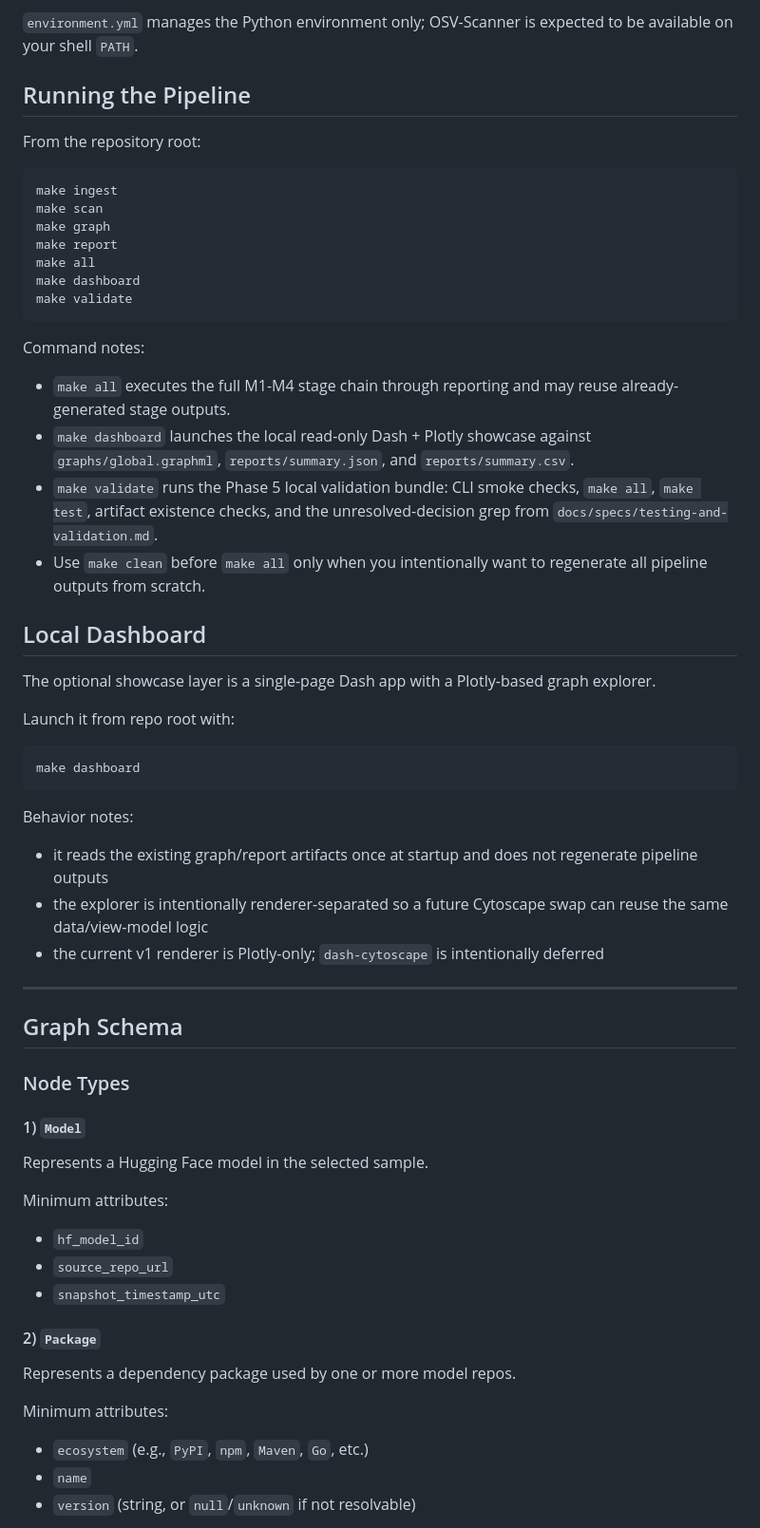
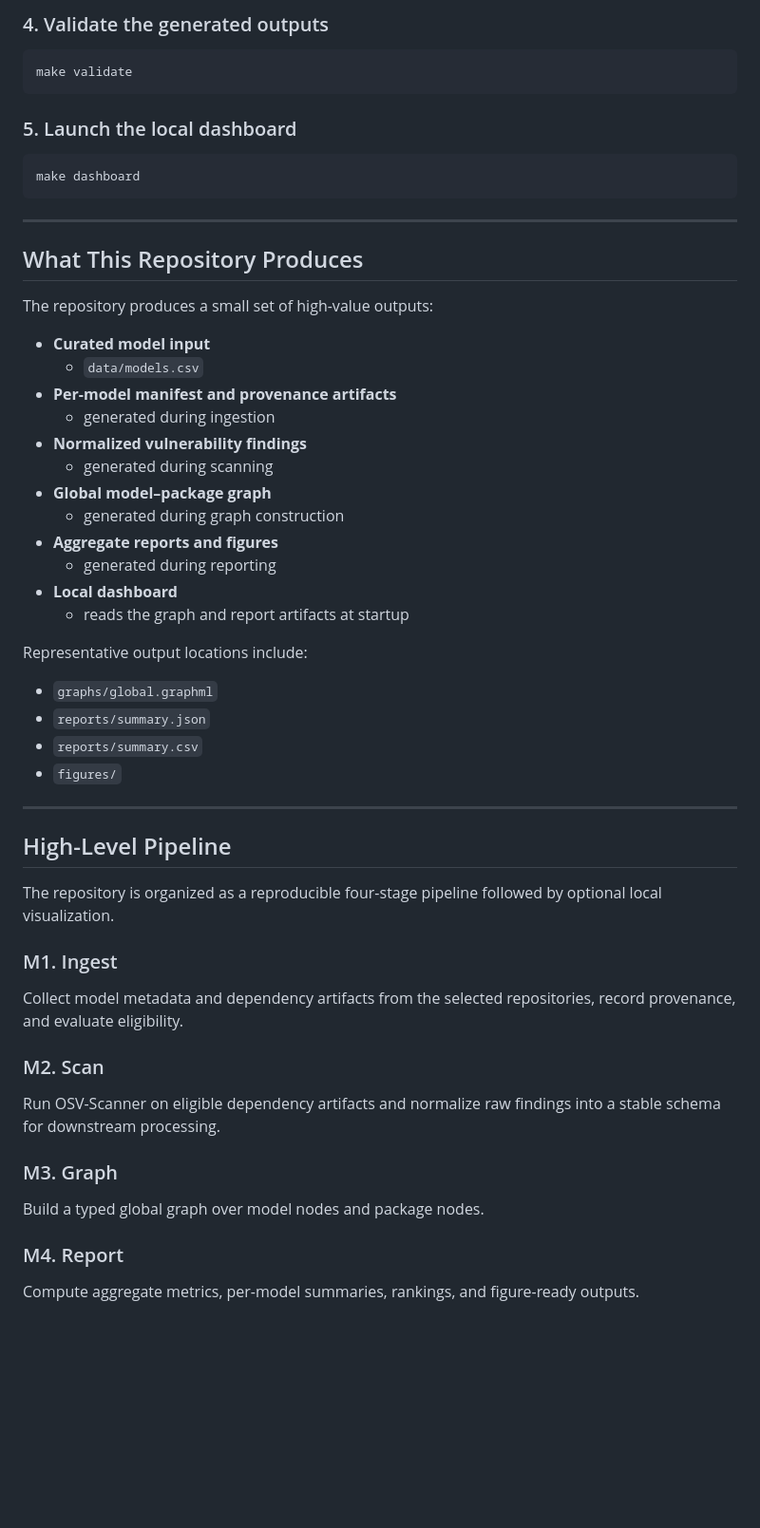
Before and after one commit to Mojo4Sho1/CSE6392_Project_AI-Supply-Chain-Risk-Atlas, a Markdown page: README.md, the part around one of its changes. Shown at 95% size. GitHub-like rendering; blank space fills up the shorter version.

Commit message:
Revise README for clarity and project updates
Updated README to reflect current project status, goals, and pipeline details.

````diff
--- a/README.md
+++ b/README.md
@@ -186,63 +45,58 @@ osv-scanner --version
 ```
 
-`environment.yml` manages the Python environment only; OSV-Scanner is expected to be available on your shell `PATH`.
-
-## Running the Pipeline
-
-From the repository root:
+### 4. Validate the generated outputs
 
 ```bash
-make ingest
-make scan
-make graph
-make report
-make all
-make dashboard
 make validate
 ```
 
-Command notes:
-
-- `make all` executes the full M1-M4 stage chain through reporting and may reuse already-generated stage outputs.
-- `make dashboard` launches the local read-only Dash + Plotly showcase against `graphs/global.graphml`, `reports/summary.json`, and `reports/summary.csv`.
-- `make validate` runs the Phase 5 local validation bundle: CLI smoke checks, `make all`, `make test`, artifact existence checks, and the unresolved-decision grep from `docs/specs/testing-and-validation.md`.
-- Use `make clean` before `make all` only when you intentionally want to regenerate all pipeline outputs from scratch.
-
-## Local Dashboard
-
-The optional showcase layer is a single-page Dash app with a Plotly-based graph explorer.
-
-Launch it from repo root with:
+### 5. Launch the local dashboard
 
 ```bash
 make dashboard
 ```
 
-Behavior notes:
+---
 
-- it reads the existing graph/report artifacts once at startup and does not regenerate pipeline outputs
-- the explorer is intentionally renderer-separated so a future Cytoscape swap can reuse the same data/view-model logic
-- the current v1 renderer is Plotly-only; `dash-cytoscape` is intentionally deferred
+## What This Repository Produces
+
+The repository produces a small set of high-value outputs:
+
+- **Curated model input**
+  - `data/models.csv`
+- **Per-model manifest and provenance artifacts**
+  - generated during ingestion
+- **Normalized vulnerability findings**
+  - generated during scanning
+- **Global model–package graph**
+  - generated during graph construction
+- **Aggregate reports and figures**
+  - generated during reporting
+- **Local dashboard**
+  - reads the graph and report artifacts at startup
+
+Representative output locations include:
+
+- `graphs/global.graphml`
+- `reports/summary.json`
+- `reports/summary.csv`
+- `figures/`
 
 ---
 
-## Graph Schema
+## High-Level Pipeline
 
-### Node Types
+The repository is organized as a reproducible four-stage pipeline followed by optional local visualization.
 
-#### 1) `Model`
-Represents a Hugging Face model in the selected sample.
+### M1. Ingest
+Collect model metadata and dependency artifacts from the selected repositories, record provenance, and evaluate eligibility.
 
-Minimum attributes:
-- `hf_model_id`
-- `source_repo_url`
-- `snapshot_timestamp_utc`
+### M2. Scan
+Run OSV-Scanner on eligible dependency artifacts and normalize raw findings into a stable schema for downstream processing.
 
-#### 2) `Package`
-Represents a dependency package used by one or more model repos.
+### M3. Graph
+Build a typed global graph over model nodes and package nodes.
 
-Minimum attributes:
-- `ecosystem` (e.g., `PyPI`, `npm`, `Maven`, `Go`, etc.)
-- `name`
-- `version` (string, or `null`/`unknown` if not resolvable)
+### M4. Report
+Compute aggregate metrics, per-model summaries, rankings, and figure-ready outputs.
 
````
Also changed, not shown: other parts of README.md (+198 -244 lines).
